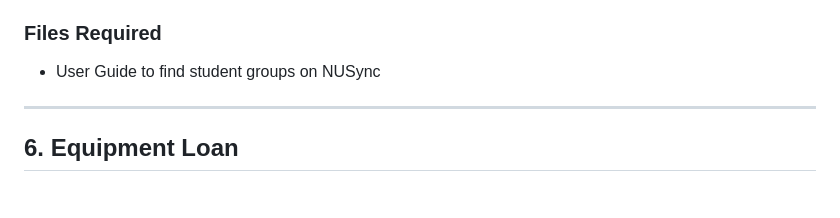
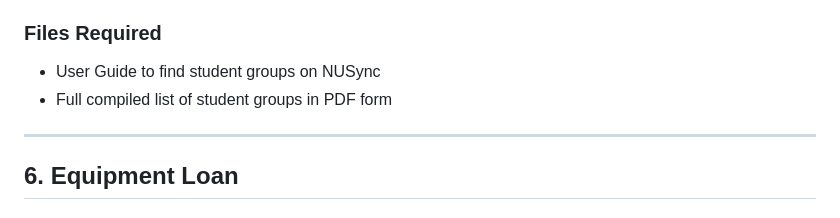
Before and after one commit to henghengyh/nus-cfa-artcyclopedia, a Markdown page: RELEASE-prototype.md, the part around the change. GitHub-like rendering.

Commit message:
Add requirement for student groups PDF list

```diff
--- a/RELEASE-prototype.md
+++ b/RELEASE-prototype.md
@@ -193,6 +193,7 @@ NA
 ### Files Required
 
 - User Guide to find student groups on NUSync
+- Full compiled list of student groups in PDF form
 
 ---
 
```
